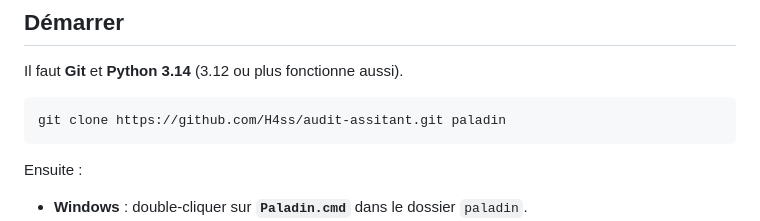
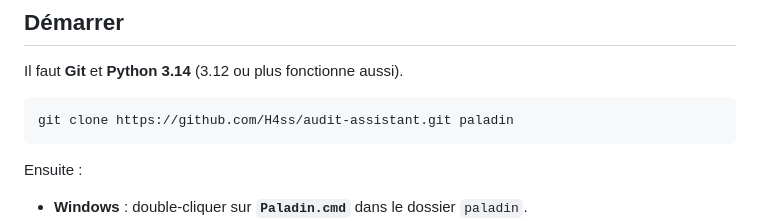
Before and after one commit to H4ss/audit-assistant, a Markdown page: README.md, the part around the change. GitHub-like rendering.

Commit message:
docs: repository renamed to audit-assistant
Co-Authored-By: Claude Opus 5.5 <noreply@anthropic.com>

````diff
--- a/README.md
+++ b/README.md
@@ -9,7 +9,7 @@ Le modèle propose, vous décidez. Rien ne part dans l'Excel sans votre validati
 Il faut **Git** et **Python 3.14** (3.12 ou plus fonctionne aussi).
 
 ```bash
-git clone https://github.com/H4ss/audit-assitant.git paladin
+git clone https://github.com/H4ss/audit-assistant.git paladin
 ```
 
 Ensuite :
````
Also changed, not shown: docs/PC_DE_TRAVAIL.md (+1 -1 lines).
